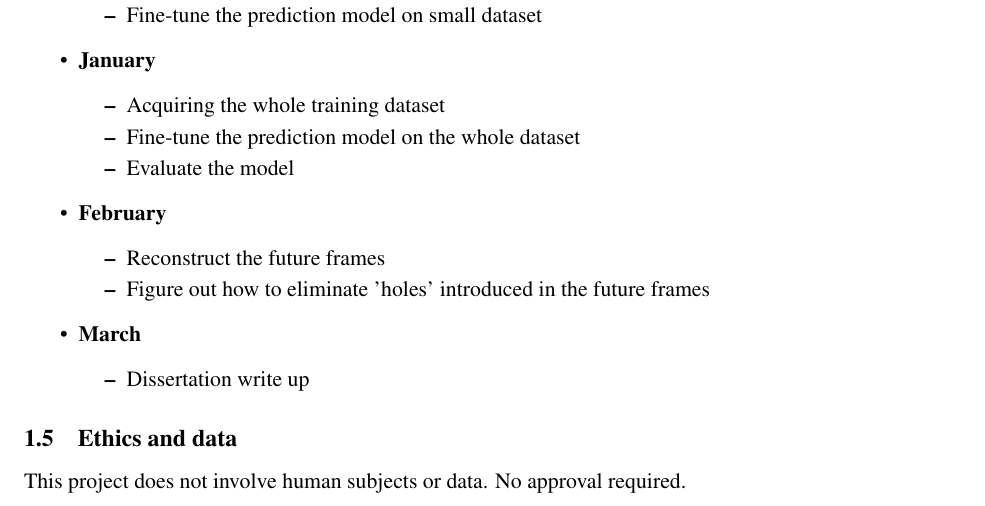
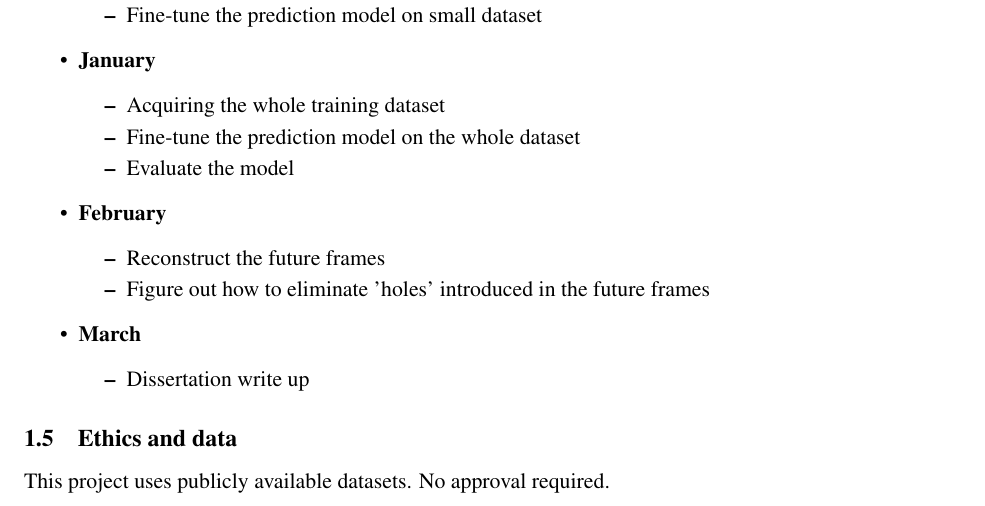
Before and after one commit to tranlg99/L4_project, a LaTeX document (status_report/status_report.tex): part of page 2 of 2, cut so that both start at the same text. Compiled offline with pdfLaTeX.

Commit message:
Update status_report.tex

```diff
--- a/status_report/status_report.tex
+++ b/status_report/status_report.tex
@@ -78,6 +78,6 @@ This project will develop a prediction model that takes a single video frame as
 \end{itemize}
 
 \subsection{Ethics and data}\label{ethics}
-This project does not involve human subjects or data. No approval required.
+This project uses publicly available datasets. No approval required.
 
 \end{document}
```
